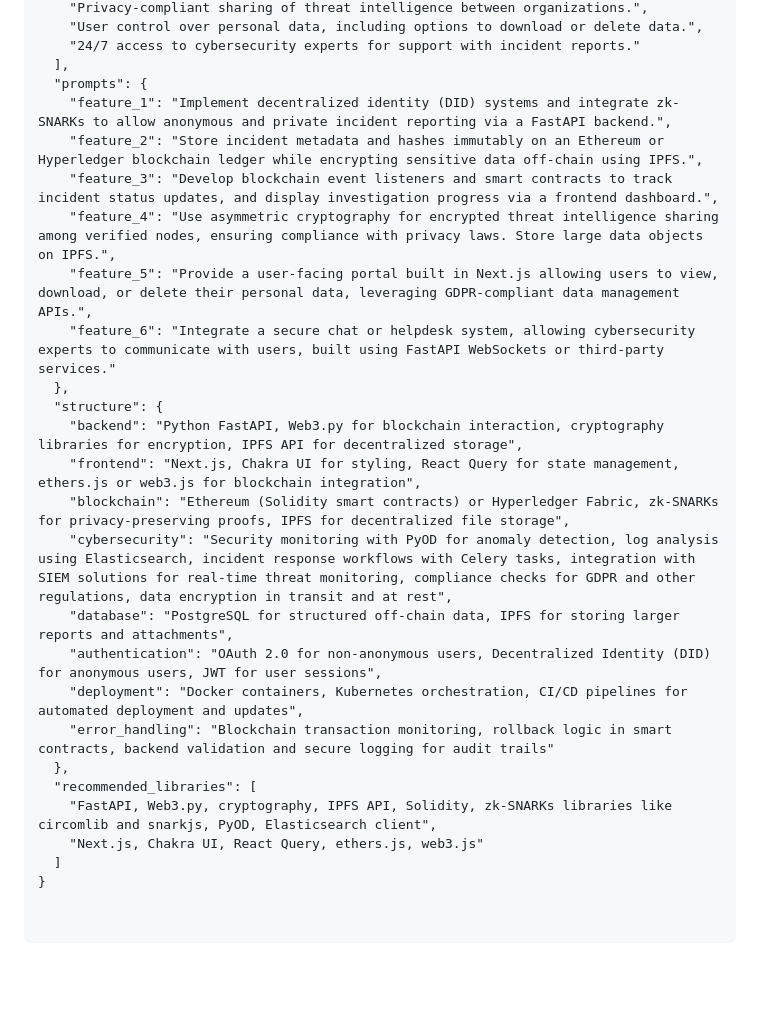
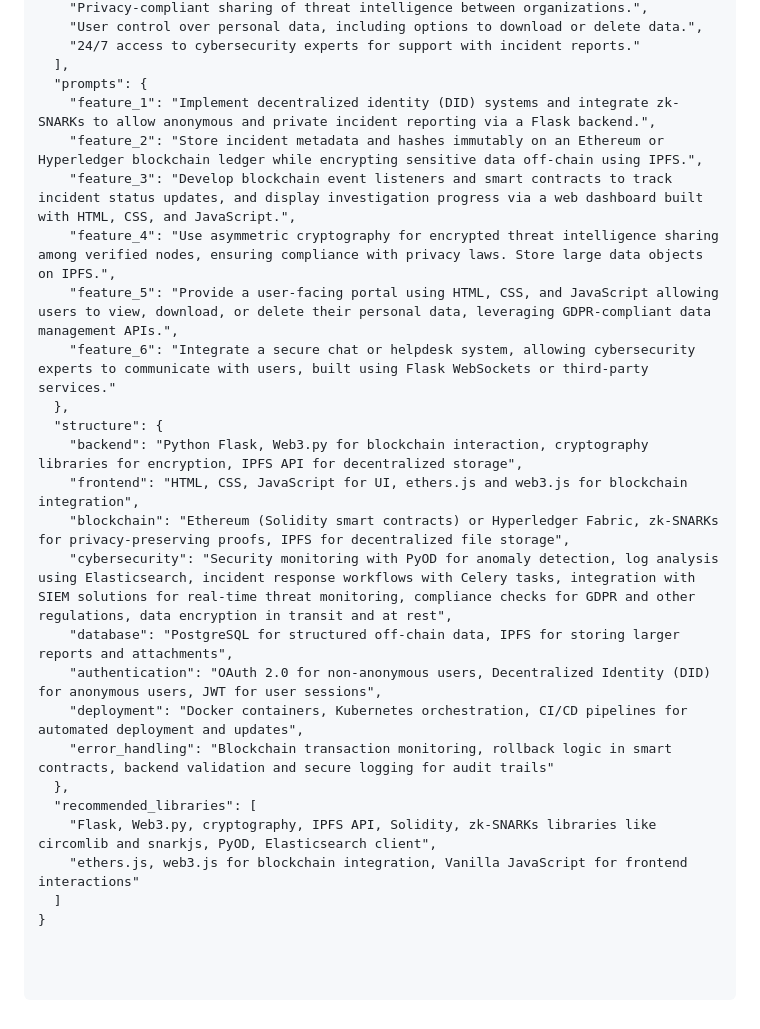
Before and after one commit to Gouthamvaishnav11/AuricDefence, a Markdown page: README.md, the part around the change. GitHub-like rendering; blank space fills up the shorter version.

````diff
--- a/README.md
+++ b/README.md
@@ -93,16 +93,16 @@ Auricdefence introduces a Decentralized Cybersecurity Incident Reporting System,
     "24/7 access to cybersecurity experts for support with incident reports."
   ],
   "prompts": {
-    "feature_1": "Implement decentralized identity (DID) systems and integrate zk-SNARKs to allow anonymous and private incident reporting via a FastAPI backend.",
+    "feature_1": "Implement decentralized identity (DID) systems and integrate zk-SNARKs to allow anonymous and private incident reporting via a Flask backend.",
     "feature_2": "Store incident metadata and hashes immutably on an Ethereum or Hyperledger blockchain ledger while encrypting sensitive data off-chain using IPFS.",
-    "feature_3": "Develop blockchain event listeners and smart contracts to track incident status updates, and display investigation progress via a frontend dashboard.",
+    "feature_3": "Develop blockchain event listeners and smart contracts to track incident status updates, and display investigation progress via a web dashboard built with HTML, CSS, and JavaScript.",
     "feature_4": "Use asymmetric cryptography for encrypted threat intelligence sharing among verified nodes, ensuring compliance with privacy laws. Store large data objects on IPFS.",
-    "feature_5": "Provide a user-facing portal built in Next.js allowing users to view, download, or delete their personal data, leveraging GDPR-compliant data management APIs.",
-    "feature_6": "Integrate a secure chat or helpdesk system, allowing cybersecurity experts to communicate with users, built using FastAPI WebSockets or third-party services."
+    "feature_5": "Provide a user-facing portal using HTML, CSS, and JavaScript allowing users to view, download, or delete their personal data, leveraging GDPR-compliant data management APIs.",
+    "feature_6": "Integrate a secure chat or helpdesk system, allowing cybersecurity experts to communicate with users, built using Flask WebSockets or third-party services."
   },
   "structure": {
-    "backend": "Python FastAPI, Web3.py for blockchain interaction, cryptography libraries for encryption, IPFS API for decentralized storage",
-    "frontend": "Next.js, Chakra UI for styling, React Query for state management, ethers.js or web3.js for blockchain integration",
+    "backend": "Python Flask, Web3.py for blockchain interaction, cryptography libraries for encryption, IPFS API for decentralized storage",
+    "frontend": "HTML, CSS, JavaScript for UI, ethers.js and web3.js for blockchain integration",
     "blockchain": "Ethereum (Solidity smart contracts) or Hyperledger Fabric, zk-SNARKs for privacy-preserving proofs, IPFS for decentralized file storage",
     "cybersecurity": "Security monitoring with PyOD for anomaly detection, log analysis using Elasticsearch, incident response workflows with Celery tasks, integration with SIEM solutions for real-time threat monitoring, compliance checks for GDPR and other regulations, data encryption in transit and at rest",
     "database": "PostgreSQL for structured off-chain data, IPFS for storing larger reports and attachments",
@@ -111,10 +111,11 @@ Auricdefence introduces a Decentralized Cybersecurity Incident Reporting System,
     "error_handling": "Blockchain transaction monitoring, rollback logic in smart contracts, backend validation and secure logging for audit trails"
   },
   "recommended_libraries": [
-    "FastAPI, Web3.py, cryptography, IPFS API, Solidity, zk-SNARKs libraries like circomlib and snarkjs, PyOD, Elasticsearch client",
-    "Next.js, Chakra UI, React Query, ethers.js, web3.js"
+    "Flask, Web3.py, cryptography, IPFS API, Solidity, zk-SNARKs libraries like circomlib and snarkjs, PyOD, Elasticsearch client",
+    "ethers.js, web3.js for blockchain integration, Vanilla JavaScript for frontend interactions"
   ]
 }
 
 
+
 ```
````
